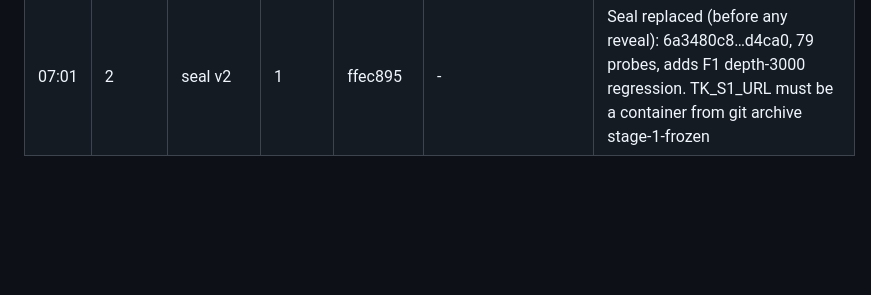
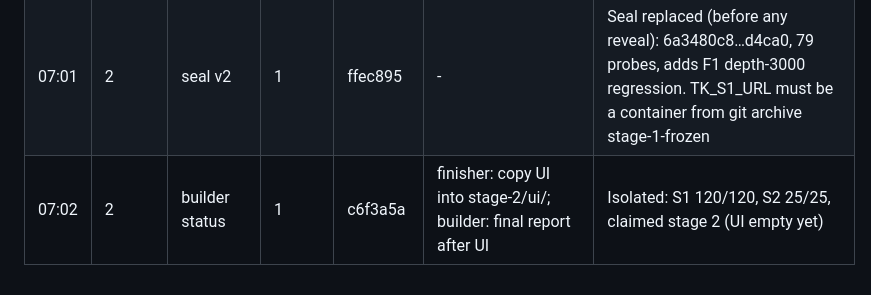
Before and after one commit to kinnuworks/clausework, a Markdown page: evidence/ledger.md, the part around the change. Drawn GitHub-style; blank space fills up the shorter version.

Commit message:
lead: ledger — stage-2 builder status

```diff
--- a/evidence/ledger.md
+++ b/evidence/ledger.md
@@ -43,3 +43,4 @@ All five seats present in room at 06:33 (dhirajkavuri/{lead,builder,finisher,exa
 | 07:00 | 1 | ruling | - | 14b7fe2 | - | S1-97 final: moves errors resolved per item in input order (404→422 restaurant→409 cancelled→409 cutoff→field codes), occupancy last. Frozen fa79f76 already conforms (inspector verified) |
 | 07:00 | 2 | seal in | 1 | 5af0d19 | builder: revision by 07:40 | 52 rows, 78 probes (incl. 53 stage-1, 11 Playwright UI, 1 compat), seal ed593705…c047 |
 | 07:01 | 2 | seal v2 | 1 | ffec895 | - | Seal replaced (before any reveal): 6a3480c8…d4ca0, 79 probes, adds F1 depth-3000 regression. TK_S1_URL must be a container from git archive stage-1-frozen |
+| 07:02 | 2 | builder status | 1 | c6f3a5a | finisher: copy UI into stage-2/ui/; builder: final report after UI | Isolated: S1 120/120, S2 25/25, claimed stage 2 (UI empty yet) |
```
